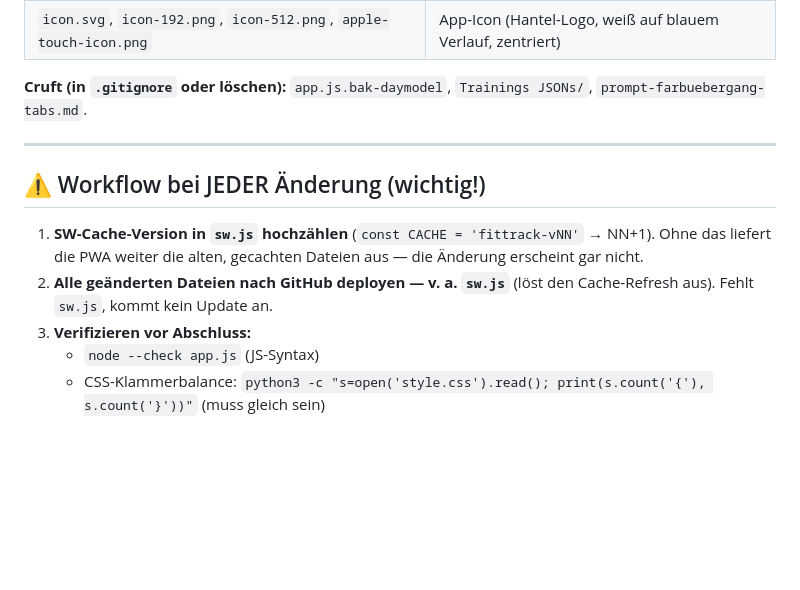
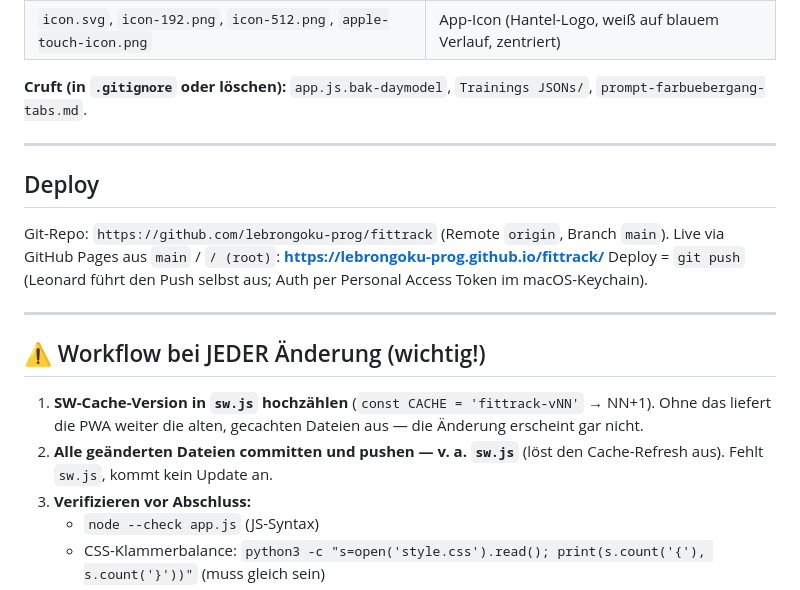
Before and after one commit to lebrongoku-prog/fittrack, a Markdown page: CLAUDE.md, the part around the change. Rendered like a GitHub page; blank space fills up the shorter version.

Commit message:
CLAUDE.md: Deploy-Weg (GitHub Pages via git push) dokumentiert
Co-Authored-By: Claude Opus 5 <noreply@anthropic.com>

```diff
--- a/CLAUDE.md
+++ b/CLAUDE.md
@@ -23,10 +23,18 @@ Antworten an Leonard bitte auf Deutsch, knapp und direkt. Bei mehrdeutigen Anwei
 
 ---
 
+## Deploy
+
+Git-Repo: `https://github.com/lebrongoku-prog/fittrack` (Remote `origin`, Branch `main`).
+Live via GitHub Pages aus `main` / `/ (root)`: **https://lebrongoku-prog.github.io/fittrack/**
+Deploy = `git push` (Leonard führt den Push selbst aus; Auth per Personal Access Token im macOS-Keychain).
+
+---
+
 ## ⚠️ Workflow bei JEDER Änderung (wichtig!)
 
 1. **SW-Cache-Version in `sw.js` hochzählen** (`const CACHE = 'fittrack-vNN'` → NN+1). Ohne das liefert die PWA weiter die alten, gecachten Dateien aus — die Änderung erscheint gar nicht.
-2. **Alle geänderten Dateien nach GitHub deployen — v. a. `sw.js`** (löst den Cache-Refresh aus). Fehlt `sw.js`, kommt kein Update an.
+2. **Alle geänderten Dateien committen und pushen — v. a. `sw.js`** (löst den Cache-Refresh aus). Fehlt `sw.js`, kommt kein Update an.
 3. **Verifizieren vor Abschluss:**
    - `node --check app.js` (JS-Syntax)
    - CSS-Klammerbalance: `python3 -c "s=open('style.css').read(); print(s.count('{'), s.count('}'))"` (muss gleich sein)
```
